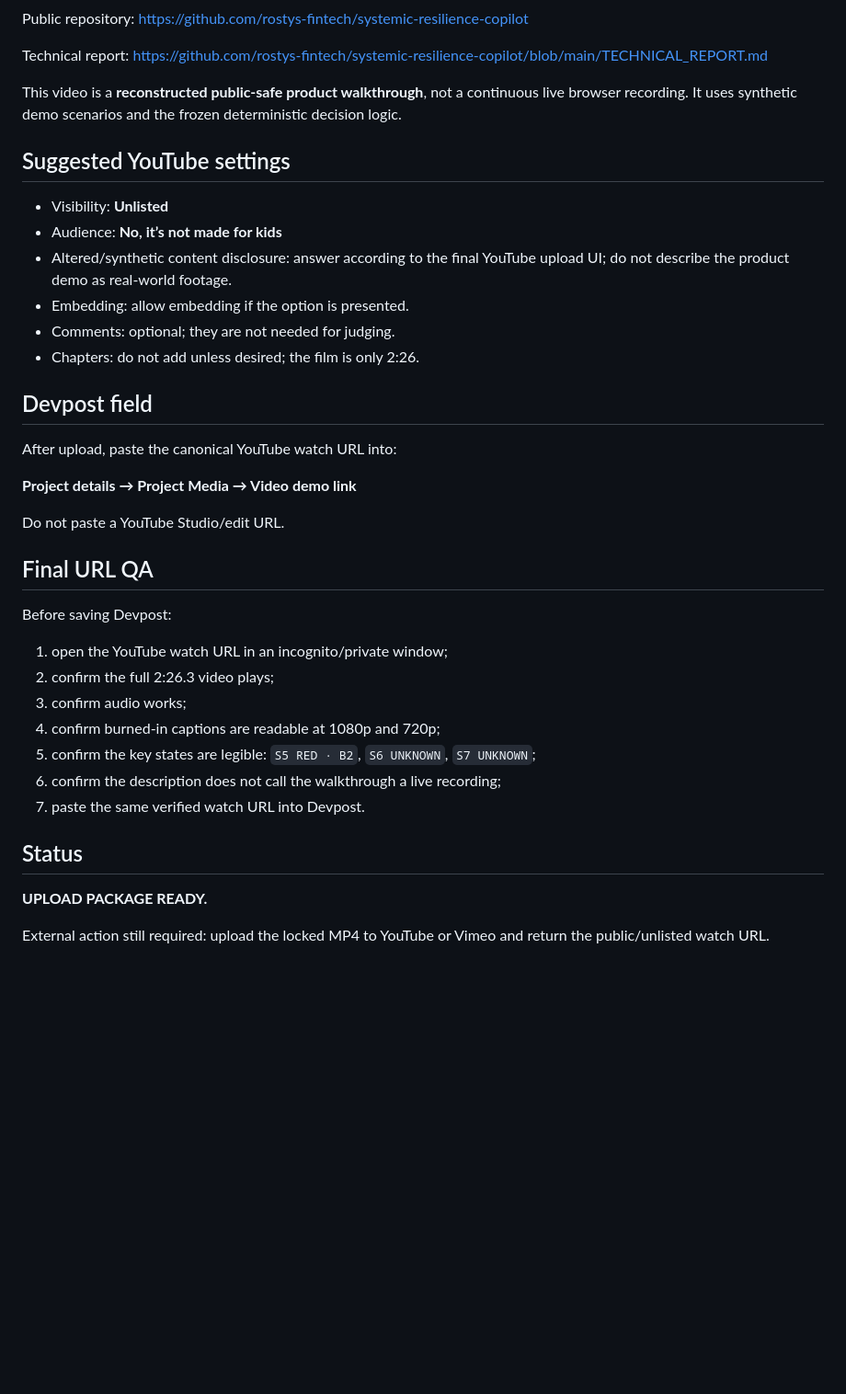
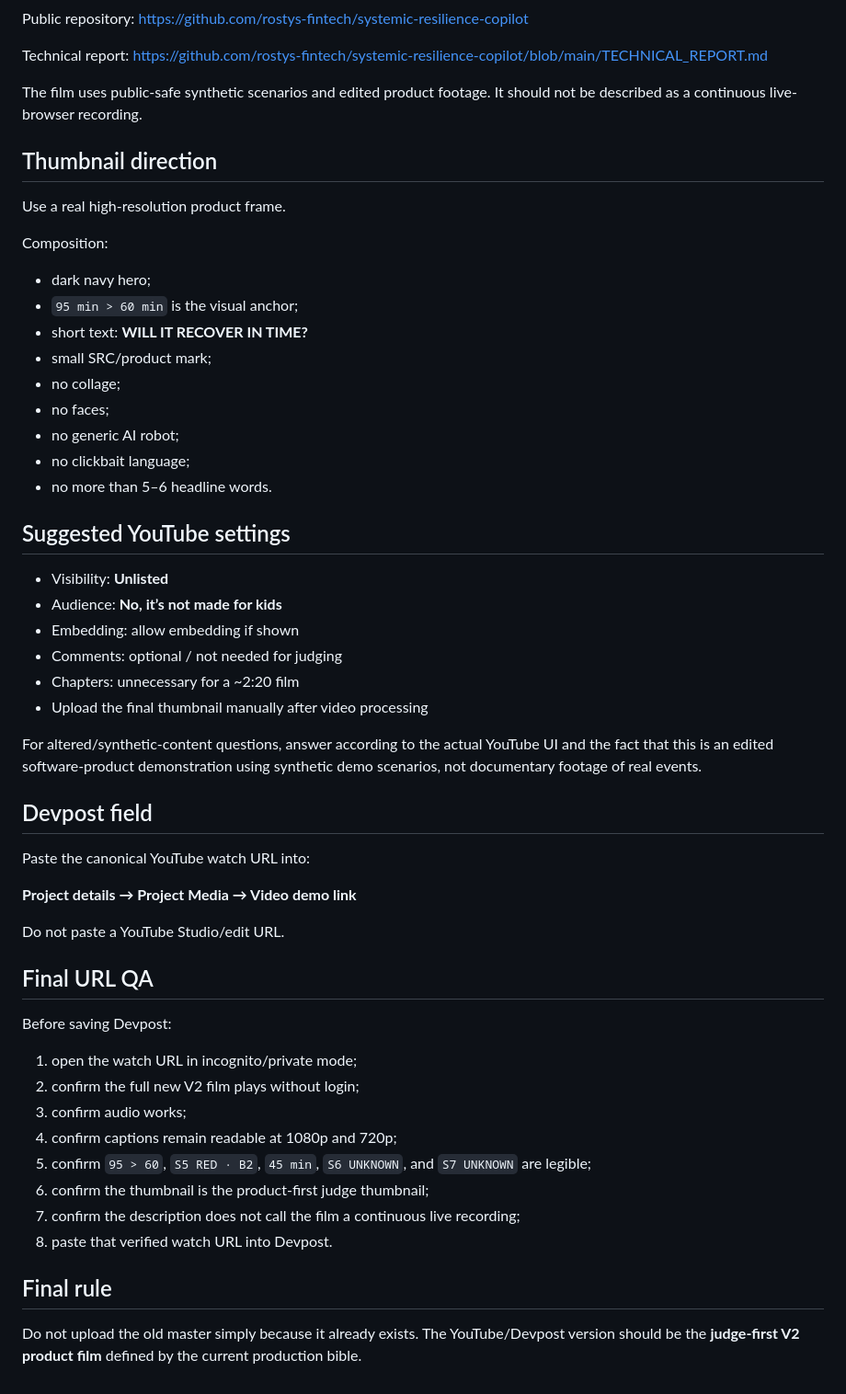
Before and after one commit to rostys-fintech/systemic-resilience-copilot, a Markdown page: video/YOUTUBE_UPLOAD_PACKAGE.md, the part around one of its changes. Shown at 92% size. GitHub-like rendering; blank space fills up the shorter version.

```diff
--- a/video/YOUTUBE_UPLOAD_PACKAGE.md
+++ b/video/YOUTUBE_UPLOAD_PACKAGE.md
@@ -51,20 +58,37 @@ https://github.com/rostys-fintech/systemic-resilience-copilot
 Technical report:
 https://github.com/rostys-fintech/systemic-resilience-copilot/blob/main/TECHNICAL_REPORT.md
 
-This video is a **reconstructed public-safe product walkthrough**, not a continuous live browser recording. It uses synthetic demo scenarios and the frozen deterministic decision logic.
+The film uses public-safe synthetic scenarios and edited product footage. It should not be described as a continuous live-browser recording.
+
+## Thumbnail direction
+
+Use a real high-resolution product frame.
+
+Composition:
+- dark navy hero;
+- `95 min > 60 min` is the visual anchor;
+- short text: **WILL IT RECOVER IN TIME?**
+- small SRC/product mark;
+- no collage;
+- no faces;
+- no generic AI robot;
+- no clickbait language;
+- no more than 5–6 headline words.
 
 ## Suggested YouTube settings
 
 - Visibility: **Unlisted**
 - Audience: **No, it’s not made for kids**
-- Altered/synthetic content disclosure: answer according to the final YouTube upload UI; do not describe the product demo as real-world footage.
-- Embedding: allow embedding if the option is presented.
-- Comments: optional; they are not needed for judging.
-- Chapters: do not add unless desired; the film is only 2:26.
+- Embedding: allow embedding if shown
+- Comments: optional / not needed for judging
+- Chapters: unnecessary for a ~2:20 film
+- Upload the final thumbnail manually after video processing
+
+For altered/synthetic-content questions, answer according to the actual YouTube UI and the fact that this is an edited software-product demonstration using synthetic demo scenarios, not documentary footage of real events.
 
 ## Devpost field
 
-After upload, paste the canonical YouTube watch URL into:
+Paste the canonical YouTube watch URL into:
 
 **Project details → Project Media → Video demo link**
 
@@ -74,16 +98,15 @@ Do not paste a YouTube Studio/edit URL.
 
 Before saving Devpost:
 
-1. open the YouTube watch URL in an incognito/private window;
-2. confirm the full 2:26.3 video plays;
+1. open the watch URL in incognito/private mode;
+2. confirm the full new V2 film plays without login;
 3. confirm audio works;
-4. confirm burned-in captions are readable at 1080p and 720p;
-5. confirm the key states are legible: `S5 RED · B2`, `S6 UNKNOWN`, `S7 UNKNOWN`;
-6. confirm the description does not call the walkthrough a live recording;
-7. paste the same verified watch URL into Devpost.
+4. confirm captions remain readable at 1080p and 720p;
+5. confirm `95 > 60`, `S5 RED · B2`, `45 min`, `S6 UNKNOWN`, and `S7 UNKNOWN` are legible;
+6. confirm the thumbnail is the product-first judge thumbnail;
+7. confirm the description does not call the film a continuous live recording;
+8. paste that verified watch URL into Devpost.
 
-## Status
+## Final rule
 
-**UPLOAD PACKAGE READY.**
-
-External action still required: upload the locked MP4 to YouTube or Vimeo and return the public/unlisted watch URL.
+Do not upload the old master simply because it already exists. The YouTube/Devpost version should be the **judge-first V2 product film** defined by the current production bible.
```
Also changed, not shown: other parts of video/YOUTUBE_UPLOAD_PACKAGE.md (+28 -21 lines).
